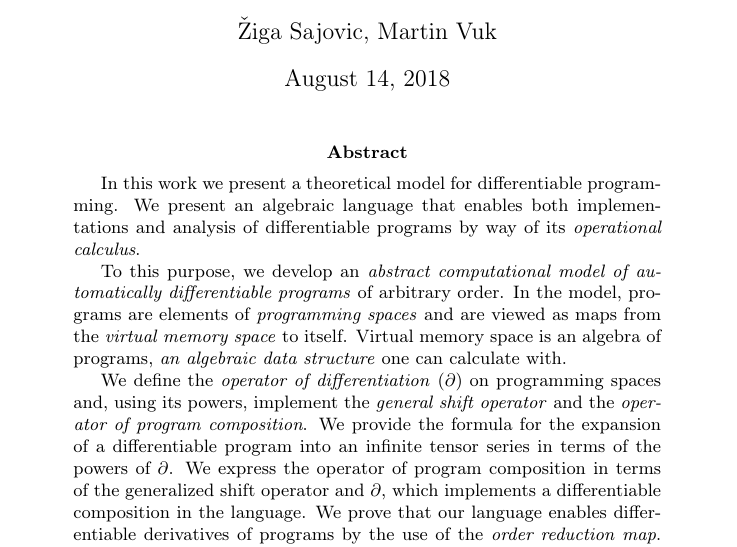
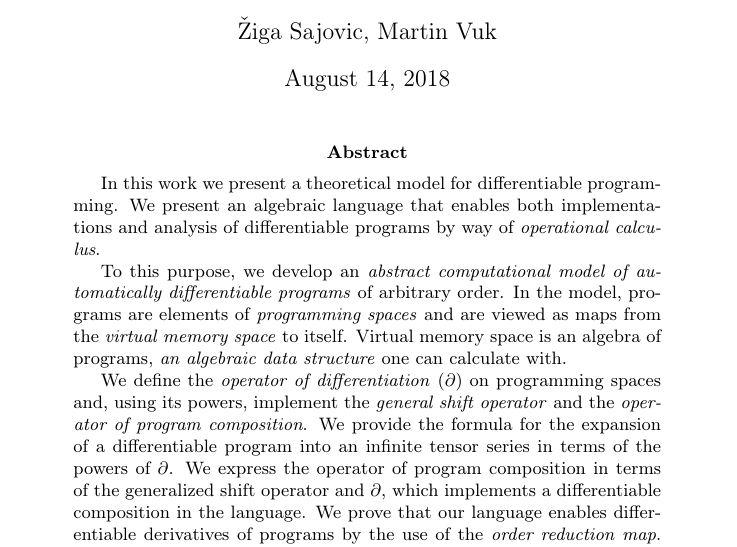
Before and after one commit to ZigaSajovic/Operational-Calculus-for-Differentiable-Programming, a LaTeX paper (latex/main.tex, which reads latex/abstract.tex): part of page 1 of 19, cut so that both start at the same text. Compiled offline with pdfLaTeX.

Commit message:
abstract: op calc

```diff
--- a/latex/abstract.tex
+++ b/latex/abstract.tex
@@ -1,6 +1,6 @@
 %auto-ignore
 \begin{abstract}
-   In this work we present a theoretical model for differentiable programming. We present an algebraic language that enables both implementations and analysis of differentiable programs by way of its \emph{operational calculus}.
+   In this work we present a theoretical model for differentiable programming. We present an algebraic language that enables both implementations and analysis of differentiable programs by way of \emph{operational calculus}.
 
 To this purpose, we develop an \emph{abstract computational model of automatically differentiable programs} of arbitrary order. In the model, programs are elements of \emph{programming spaces} and are viewed as maps from the \emph{virtual memory space} to itself.
    Virtual memory space is an algebra of programs, \emph{an algebraic data structure} one can calculate with.
```
